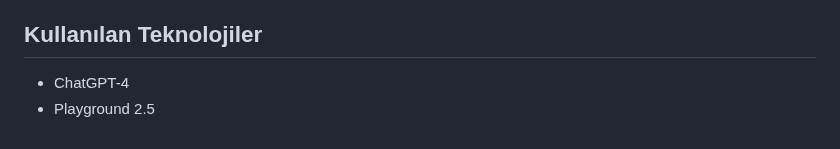
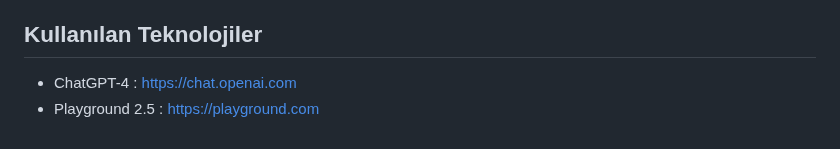
Before and after one commit to elseifelif/AygazGenAIBootcamp, a Markdown page: README.md, the part around the change. Rendered like a GitHub page.

```diff
--- a/README.md
+++ b/README.md
@@ -64,5 +64,5 @@ Projenin görsel öğeleri, Playground 2.5 kullanılarak oluşturulmuştur. Her
 
 ## Kullanılan Teknolojiler
 
-- ChatGPT-4
-- Playground 2.5
+- ChatGPT-4 : https://chat.openai.com
+- Playground 2.5 : https://playground.com
```
